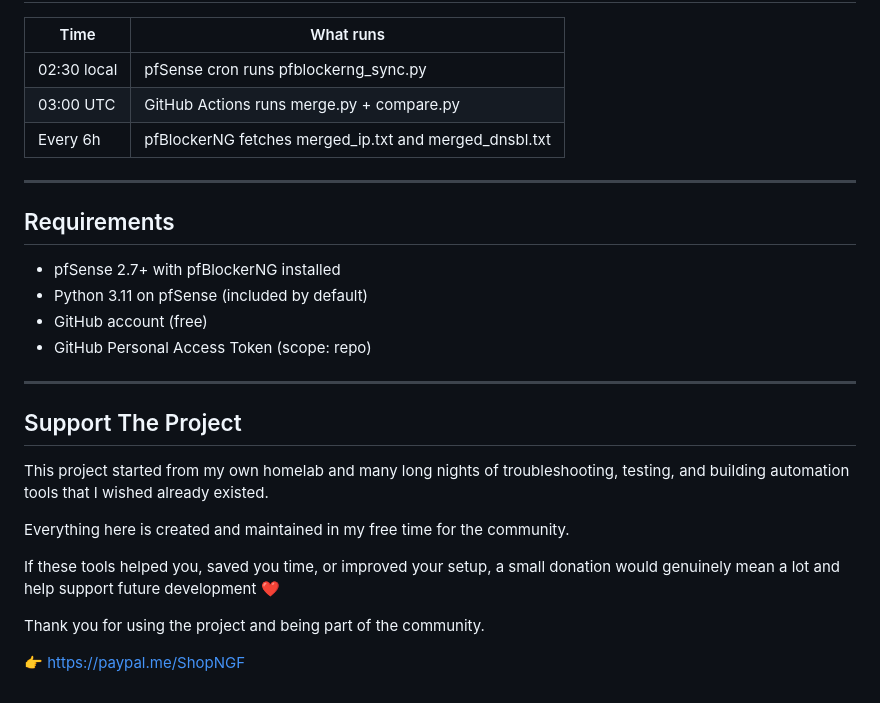
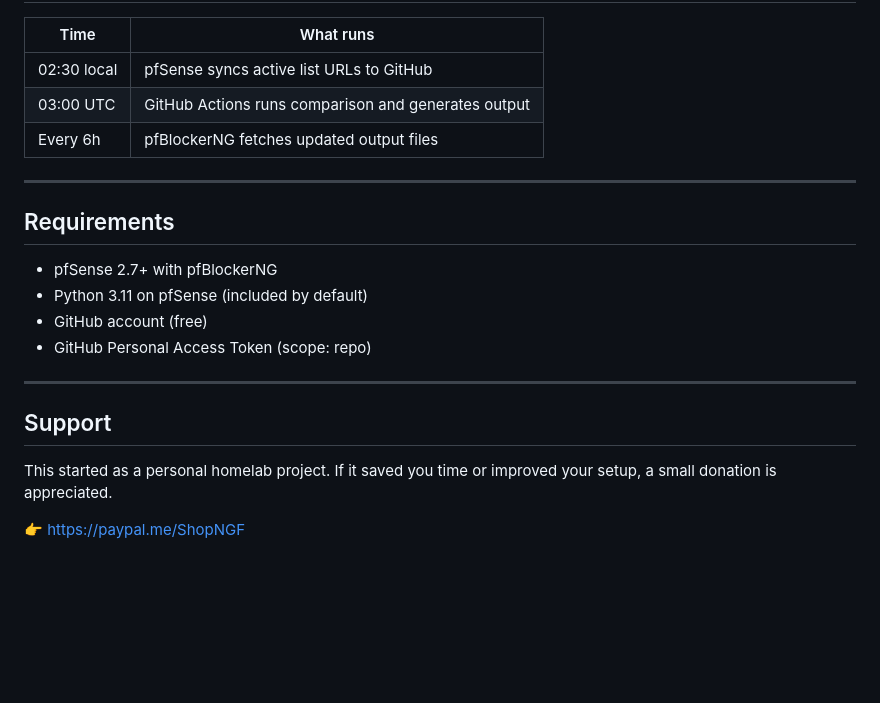
Before and after one commit to ngfblog/blocklist-manager, a Markdown page: README.md, the part around one of its changes. Drawn GitHub-style; blank space fills up the shorter version.

```diff
--- a/README.md
+++ b/README.md
@@ -154,30 +151,23 @@ blocklist-manager/
 
 | Time | What runs |
 |------|-----------|
-| 02:30 local | pfSense cron runs pfblockerng_sync.py |
-| 03:00 UTC | GitHub Actions runs merge.py + compare.py |
-| Every 6h | pfBlockerNG fetches merged_ip.txt and merged_dnsbl.txt |
+| 02:30 local | pfSense syncs active list URLs to GitHub |
+| 03:00 UTC | GitHub Actions runs comparison and generates output |
+| Every 6h | pfBlockerNG fetches updated output files |
 
 ---
 
 ## Requirements
 
-- pfSense 2.7+ with pfBlockerNG installed
+- pfSense 2.7+ with pfBlockerNG
 - Python 3.11 on pfSense (included by default)
 - GitHub account (free)
 - GitHub Personal Access Token (scope: repo)
 
-
 ---
 
-## Support The Project
+## Support
 
-This project started from my own homelab and many long nights of troubleshooting, testing, and building automation tools that I wished already existed.
-
-Everything here is created and maintained in my free time for the community.
-
-If these tools helped you, saved you time, or improved your setup, a small donation would genuinely mean a lot and help support future development ❤️
-
-Thank you for using the project and being part of the community.
+This started as a personal homelab project. If it saved you time or improved your setup, a small donation is appreciated.
 
 👉 https://paypal.me/ShopNGF
```
Also changed, not shown: other parts of README.md (+51 -54 lines).
